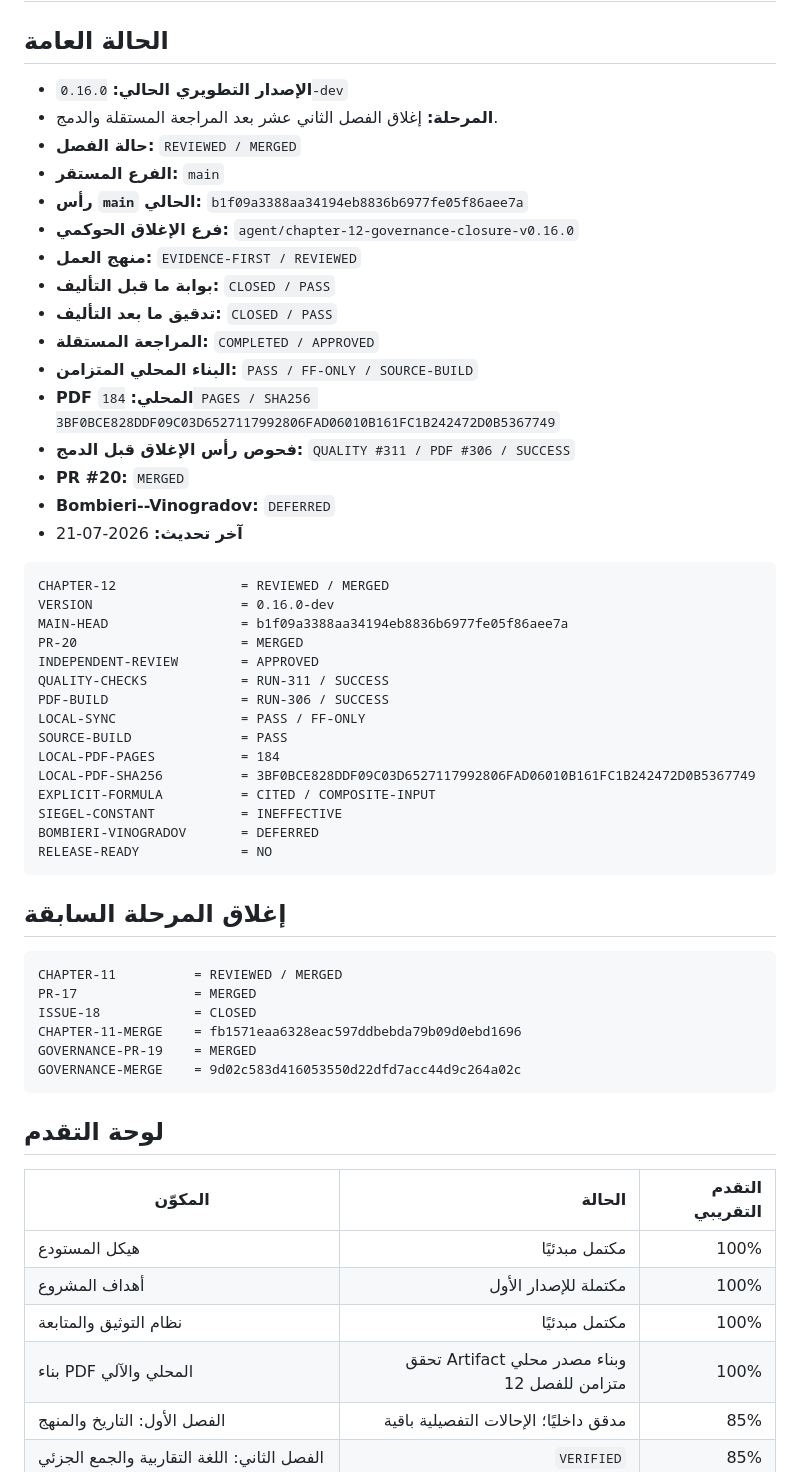
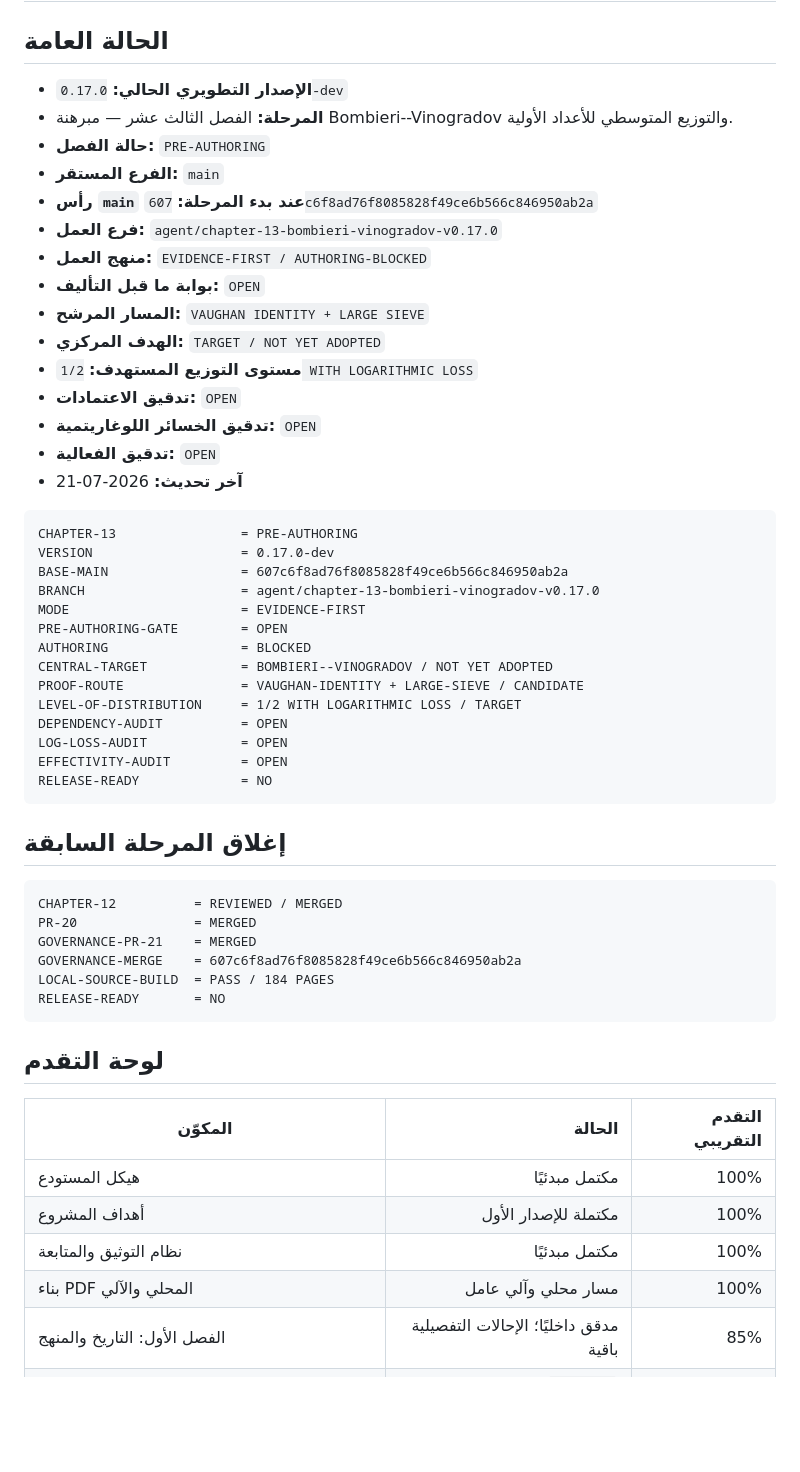
Before and after one commit to mesuef1974/analytic-number-theory-encyclopedia-ar, a Markdown page: docs/PROGRESS.md, the part around one of its changes. Rendered like a GitHub page; blank space fills up the shorter version.

````diff
--- a/docs/PROGRESS.md
+++ b/docs/PROGRESS.md
@@ -2,50 +2,48 @@
 
 ## الحالة العامة
 
-- **الإصدار التطويري الحالي:** `0.16.0-dev`
-- **المرحلة:** إغلاق الفصل الثاني عشر بعد المراجعة المستقلة والدمج.
-- **حالة الفصل:** `REVIEWED / MERGED`
+- **الإصدار التطويري الحالي:** `0.17.0-dev`
+- **المرحلة:** الفصل الثالث عشر — مبرهنة Bombieri--Vinogradov والتوزيع المتوسطي للأعداد الأولية.
+- **حالة الفصل:** `PRE-AUTHORING`
 - **الفرع المستقر:** `main`
-- **رأس `main` الحالي:** `b1f09a3388aa34194eb8836b6977fe05f86aee7a`
-- **فرع الإغلاق الحوكمي:** `agent/chapter-12-governance-closure-v0.16.0`
-- **منهج العمل:** `EVIDENCE-FIRST / REVIEWED`
-- **بوابة ما قبل التأليف:** `CLOSED / PASS`
-- **تدقيق ما بعد التأليف:** `CLOSED / PASS`
-- **المراجعة المستقلة:** `COMPLETED / APPROVED`
-- **البناء المحلي المتزامن:** `PASS / FF-ONLY / SOURCE-BUILD`
-- **PDF المحلي:** `184 PAGES / SHA256 3BF0BCE828DDF09C03D6527117992806FAD06010B161FC1B242472D0B5367749`
-- **فحوص رأس الإغلاق قبل الدمج:** `QUALITY #311 / PDF #306 / SUCCESS`
-- **PR #20:** `MERGED`
-- **Bombieri--Vinogradov:** `DEFERRED`
+- **رأس `main` عند بدء المرحلة:** `607c6f8ad76f8085828f49ce6b566c846950ab2a`
+- **فرع العمل:** `agent/chapter-13-bombieri-vinogradov-v0.17.0`
+- **منهج العمل:** `EVIDENCE-FIRST / AUTHORING-BLOCKED`
+- **بوابة ما قبل التأليف:** `OPEN`
+- **المسار المرشح:** `VAUGHAN IDENTITY + LARGE SIEVE`
+- **الهدف المركزي:** `TARGET / NOT YET ADOPTED`
+- **مستوى التوزيع المستهدف:** `1/2 WITH LOGARITHMIC LOSS`
+- **تدقيق الاعتمادات:** `OPEN`
+- **تدقيق الخسائر اللوغاريتمية:** `OPEN`
+- **تدقيق الفعالية:** `OPEN`
 - **آخر تحديث:** 2026-07-21
 
 ```text
-CHAPTER-12                = REVIEWED / MERGED
-VERSION                   = 0.16.0-dev
-MAIN-HEAD                 = b1f09a3388aa34194eb8836b6977fe05f86aee7a
-PR-20                     = MERGED
-INDEPENDENT-REVIEW        = APPROVED
-QUALITY-CHECKS            = RUN-311 / SUCCESS
-PDF-BUILD                 = RUN-306 / SUCCESS
-LOCAL-SYNC                = PASS / FF-ONLY
-SOURCE-BUILD              = PASS
-LOCAL-PDF-PAGES           = 184
-LOCAL-PDF-SHA256          = 3BF0BCE828DDF09C03D6527117992806FAD06010B161FC1B242472D0B5367749
-EXPLICIT-FORMULA          = CITED / COMPOSITE-INPUT
-SIEGEL-CONSTANT           = INEFFECTIVE
-BOMBIERI-VINOGRADOV       = DEFERRED
+CHAPTER-13                = PRE-AUTHORING
+VERSION                   = 0.17.0-dev
+BASE-MAIN                 = 607c6f8ad76f8085828f49ce6b566c846950ab2a
+BRANCH                    = agent/chapter-13-bombieri-vinogradov-v0.17.0
+MODE                      = EVIDENCE-FIRST
+PRE-AUTHORING-GATE        = OPEN
+AUTHORING                 = BLOCKED
+CENTRAL-TARGET            = BOMBIERI--VINOGRADOV / NOT YET ADOPTED
+PROOF-ROUTE               = VAUGHAN-IDENTITY + LARGE-SIEVE / CANDIDATE
+LEVEL-OF-DISTRIBUTION     = 1/2 WITH LOGARITHMIC LOSS / TARGET
+DEPENDENCY-AUDIT          = OPEN
+LOG-LOSS-AUDIT            = OPEN
+EFFECTIVITY-AUDIT         = OPEN
 RELEASE-READY             = NO
 ```
 
 ## إغلاق المرحلة السابقة
 
 ```text
-CHAPTER-11          = REVIEWED / MERGED
-PR-17               = MERGED
-ISSUE-18            = CLOSED
-CHAPTER-11-MERGE    = fb1571eaa6328eac597ddbebda79b09d0ebd1696
-GOVERNANCE-PR-19    = MERGED
-GOVERNANCE-MERGE    = 9d02c583d416053550d22dfd7acc44d9c264a02c
+CHAPTER-12          = REVIEWED / MERGED
+PR-20               = MERGED
+GOVERNANCE-PR-21    = MERGED
+GOVERNANCE-MERGE    = 607c6f8ad76f8085828f49ce6b566c846950ab2a
+LOCAL-SOURCE-BUILD  = PASS / 184 PAGES
+RELEASE-READY       = NO
 ```
 
 ## لوحة التقدم
@@ -55,7 +53,7 @@ GOVERNANCE-MERGE    = 9d02c583d416053550d22dfd7acc44d9c264a02c
 | هيكل المستودع | مكتمل مبدئيًا | 100% |
 | أهداف المشروع | مكتملة للإصدار الأول | 100% |
 | نظام التوثيق والمتابعة | مكتمل مبدئيًا | 100% |
-| بناء PDF المحلي والآلي | تحقق Artifact وبناء مصدر محلي متزامن للفصل 12 | 100% |
+| بناء PDF المحلي والآلي | مسار محلي وآلي عامل | 100% |
 | الفصل الأول: التاريخ والمنهج | مدقق داخليًا؛ الإحالات التفصيلية باقية | 85% |
 | الفصل الثاني: اللغة التقاربية والجمع الجزئي | `VERIFIED` | 85% |
 | الفصل الثالث: التحليل المركب الموجّه | `VERIFIED`؛ التوسعات مؤجلة | 80% |
````
Also changed, not shown: other parts of docs/PROGRESS.md (+33 -38 lines).
